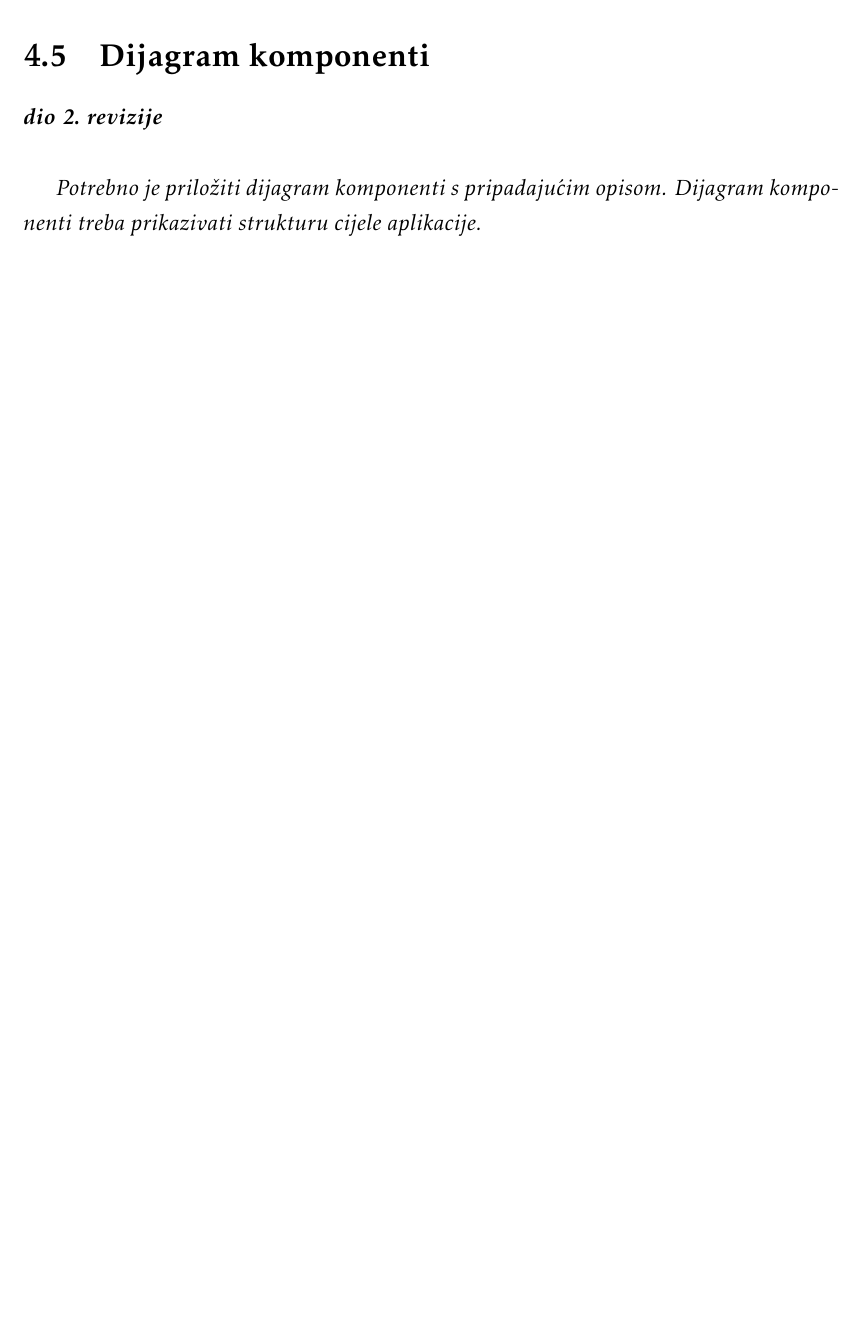
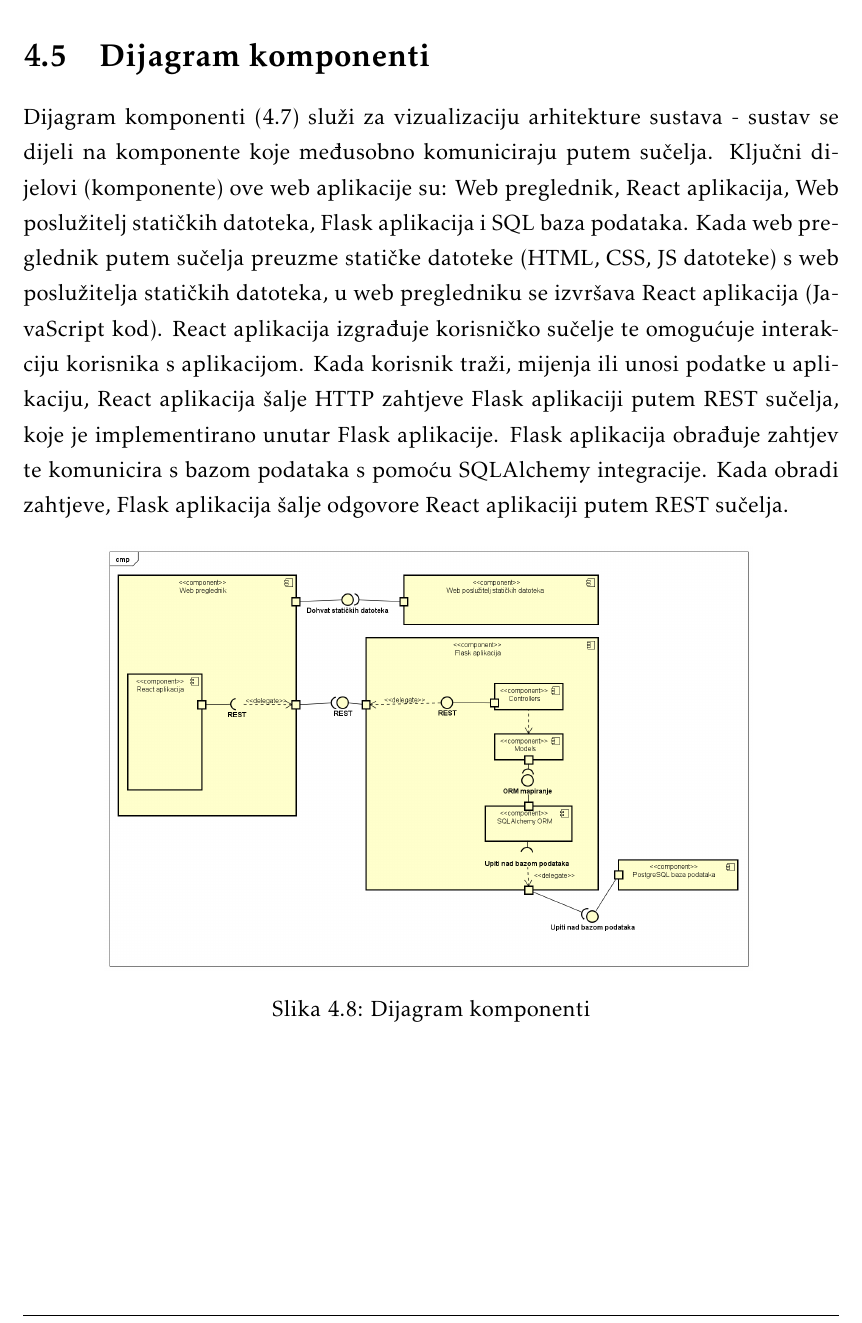
Before and after one commit to EmaBadurina1/Proginator, a LaTeX document (Dokumentacija/PROGI_ProjektnaDokumentacija.tex, which reads Dokumentacija/Arhitektura.tex): part of page 41 of 53, cut so that both start at the same text, the shorter picture padded with empty space. Compiled offline with pdfLaTeX.

Commit message:
dodaj opis i sliku dijagrama komponenti

```diff
--- a/Dokumentacija/Arhitektura.tex
+++ b/Dokumentacija/Arhitektura.tex
@@ -360,6 +360,11 @@ Entitet Status sadrži sve bitne informacije o statusu termina terapije koji je
 			\eject
 		\section{Dijagram komponenti}
 
-			\textbf{\textit{dio 2. revizije}}\\
 
-			 \textit{Potrebno je priložiti dijagram komponenti s pripadajućim opisom. Dijagram komponenti treba prikazivati strukturu cijele aplikacije.}
+			 Dijagram komponenti (\ref{fig:dijagram_stanja1}) služi za vizualizaciju arhitekture sustava - sustav se dijeli na komponente koje međusobno komuniciraju putem sučelja. Ključni dijelovi (komponente) ove web aplikacije su: Web preglednik, React aplikacija, Web poslužitelj statičkih datoteka, Flask aplikacija i SQL baza podataka. Kada web preglednik putem sučelja preuzme statičke datoteke (HTML, CSS, JS datoteke) s web poslužitelja statičkih datoteka, u web pregledniku se izvršava React aplikacija (JavaScript kod). React aplikacija izgrađuje korisničko sučelje te omogućuje interakciju korisnika s aplikacijom. Kada korisnik traži, mijenja ili unosi podatke u aplikaciju, React aplikacija šalje HTTP zahtjeve Flask aplikaciji putem REST sučelja, koje je implementirano unutar Flask aplikacije. Flask aplikacija obrađuje zahtjev te komunicira s bazom podataka s pomoću SQLAlchemy integracije. Kada obradi zahtjeve, Flask aplikacija šalje odgovore React aplikaciji putem REST sučelja.
+			 \begin{figure}[H]
+				\includegraphics[scale=0.3]{slike/Dijagram_komponenti_Aplikacija.PNG} %veličina slike u odnosu na originalnu datoteku i pozicija slike
+				\centering
+				\caption{Dijagram komponenti}
+				\label{fig:dijagram_komponenti1}
+			\end{figure}
```
Also changed, not shown: Dokumentacija/PROGI_ProjektnaDokumentacija.pdf.
